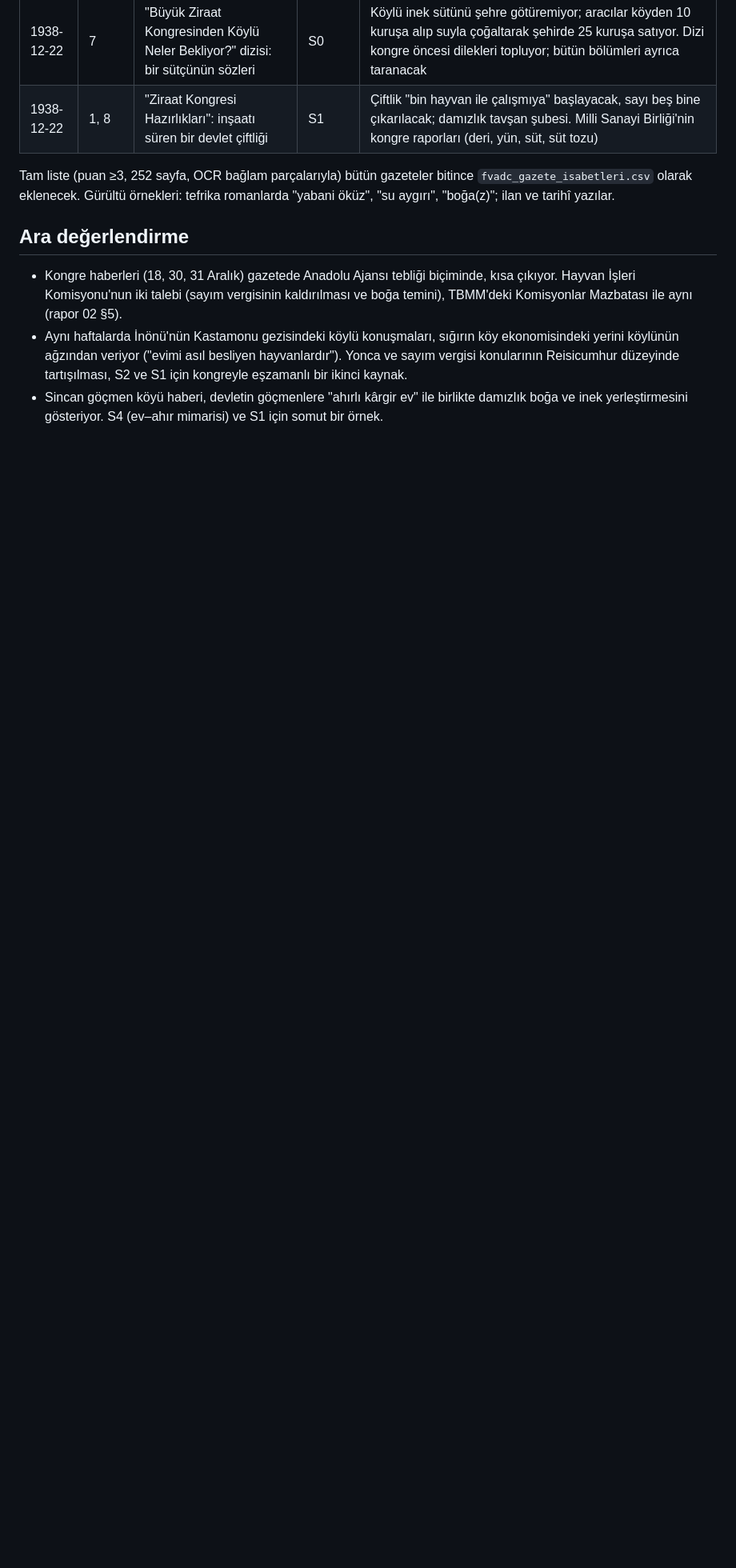
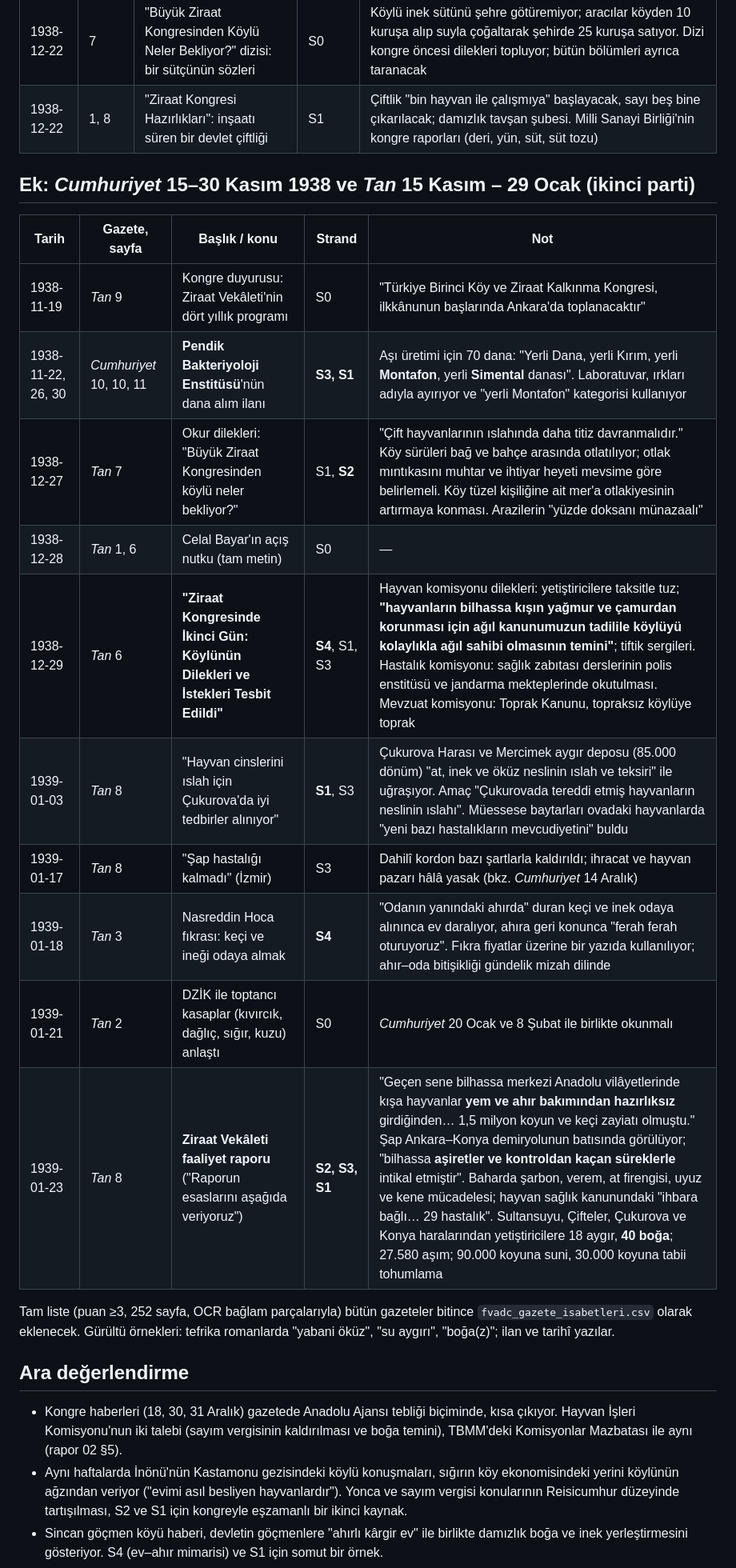
Before and after one commit to kadirselamet5-web/investment, a Markdown page: sigir-arastirmasi/bulgular/04_FVADC_gazete_penceresi.md, the part around one of its changes. Shown at 80% size. GitHub-like rendering; blank space fills up the shorter version.

Commit message:
Tur 2: FVADC penceresi, Cumhuriyet Kasım ve Tan ikinci parti bulguları
Co-Authored-By: Claude Opus 5.5 <noreply@anthropic.com>
Claude-Session: https://claude.ai/code/session_01EJdd8k7pJM5skzAWpdzGv3

```diff
--- a/sigir-arastirmasi/bulgular/04_FVADC_gazete_penceresi.md
+++ b/sigir-arastirmasi/bulgular/04_FVADC_gazete_penceresi.md
@@ -45,6 +45,21 @@
 | 1938-12-22 | 7 | "Büyük Ziraat Kongresinden Köylü Neler Bekliyor?" dizisi: bir sütçünün sözleri | S0 | Köylü inek sütünü şehre götüremiyor; aracılar köyden 10 kuruşa alıp suyla çoğaltarak şehirde 25 kuruşa satıyor. Dizi kongre öncesi dilekleri topluyor; bütün bölümleri ayrıca taranacak |
 | 1938-12-22 | 1, 8 | "Ziraat Kongresi Hazırlıkları": inşaatı süren bir devlet çiftliği | S1 | Çiftlik "bin hayvan ile çalışmıya" başlayacak, sayı beş bine çıkarılacak; damızlık tavşan şubesi. Milli Sanayi Birliği'nin kongre raporları (deri, yün, süt, süt tozu) |
 
+## Ek: *Cumhuriyet* 15–30 Kasım 1938 ve *Tan* 15 Kasım – 29 Ocak (ikinci parti)
+
+| Tarih | Gazete, sayfa | Başlık / konu | Strand | Not |
+|---|---|---|---|---|
+| 1938-11-19 | *Tan* 9 | Kongre duyurusu: Ziraat Vekâleti'nin dört yıllık programı | S0 | "Türkiye Birinci Köy ve Ziraat Kalkınma Kongresi, ilkkânunun başlarında Ankara'da toplanacaktır" |
+| 1938-11-22, 26, 30 | *Cumhuriyet* 10, 10, 11 | **Pendik Bakteriyoloji Enstitüsü**'nün dana alım ilanı | **S3, S1** | Aşı üretimi için 70 dana: "Yerli Dana, yerli Kırım, yerli **Montafon**, yerli **Simental** danası". Laboratuvar, ırkları adıyla ayırıyor ve "yerli Montafon" kategorisi kullanıyor |
+| 1938-12-27 | *Tan* 7 | Okur dilekleri: "Büyük Ziraat Kongresinden köylü neler bekliyor?" | S1, **S2** | "Çift hayvanlarının ıslahında daha titiz davranmalıdır." Köy sürüleri bağ ve bahçe arasında otlatılıyor; otlak mıntıkasını muhtar ve ihtiyar heyeti mevsime göre belirlemeli. Köy tüzel kişiliğine ait mer'a otlakiyesinin artırmaya konması. Arazilerin "yüzde doksanı münazaalı" |
+| 1938-12-28 | *Tan* 1, 6 | Celal Bayar'ın açış nutku (tam metin) | S0 | — |
+| 1938-12-29 | *Tan* 6 | **"Ziraat Kongresinde İkinci Gün: Köylünün Dilekleri ve İstekleri Tesbit Edildi"** | **S4**, S1, S3 | Hayvan komisyonu dilekleri: yetiştiricilere taksitle tuz; **"hayvanların bilhassa kışın yağmur ve çamurdan korunması için ağıl kanunumuzun tadilile köylüyü kolaylıkla ağıl sahibi olmasının temini"**; tiftik sergileri. Hastalık komisyonu: sağlık zabıtası derslerinin polis enstitüsü ve jandarma mekteplerinde okutulması. Mevzuat komisyonu: Toprak Kanunu, topraksız köylüye toprak |
+| 1939-01-03 | *Tan* 8 | "Hayvan cinslerini ıslah için Çukurova'da iyi tedbirler alınıyor" | **S1**, S3 | Çukurova Harası ve Mercimek aygır deposu (85.000 dönüm) "at, inek ve öküz neslinin ıslah ve teksiri" ile uğraşıyor. Amaç "Çukurovada tereddi etmiş hayvanların neslinin ıslahı". Müessese baytarları ovadaki hayvanlarda "yeni bazı hastalıkların mevcudiyetini" buldu |
+| 1939-01-17 | *Tan* 8 | "Şap hastalığı kalmadı" (İzmir) | S3 | Dahilî kordon bazı şartlarla kaldırıldı; ihracat ve hayvan pazarı hâlâ yasak (bkz. *Cumhuriyet* 14 Aralık) |
+| 1939-01-18 | *Tan* 3 | Nasreddin Hoca fıkrası: keçi ve ineği odaya almak | **S4** | "Odanın yanındaki ahırda" duran keçi ve inek odaya alınınca ev daralıyor, ahıra geri konunca "ferah ferah oturuyoruz". Fıkra fiyatlar üzerine bir yazıda kullanılıyor; ahır–oda bitişikliği gündelik mizah dilinde |
+| 1939-01-21 | *Tan* 2 | DZİK ile toptancı kasaplar (kıvırcık, dağlıç, sığır, kuzu) anlaştı | S0 | *Cumhuriyet* 20 Ocak ve 8 Şubat ile birlikte okunmalı |
+| 1939-01-23 | *Tan* 8 | **Ziraat Vekâleti faaliyet raporu** ("Raporun esaslarını aşağıda veriyoruz") | **S2, S3, S1** | "Geçen sene bilhassa merkezi Anadolu vilâyetlerinde kışa hayvanlar **yem ve ahır bakımından hazırlıksız** girdiğinden… 1,5 milyon koyun ve keçi zayiatı olmuştu." Şap Ankara–Konya demiryolunun batısında görülüyor; "bilhassa **aşiretler ve kontroldan kaçan süreklerle** intikal etmiştir". Baharda şarbon, verem, at firengisi, uyuz ve kene mücadelesi; hayvan sağlık kanunundaki "ihbara bağlı… 29 hastalık". Sultansuyu, Çifteler, Çukurova ve Konya haralarından yetiştiricilere 18 aygır, **40 boğa**; 27.580 aşım; 90.000 koyuna suni, 30.000 koyuna tabii tohumlama |
+
 Tam liste (puan ≥3, 252 sayfa, OCR bağlam parçalarıyla) bütün gazeteler bitince `fvadc_gazete_isabetleri.csv` olarak eklenecek. Gürültü örnekleri: tefrika romanlarda "yabani öküz", "su aygırı", "boğa(z)"; ilan ve tarihî yazılar.
 
 ## Ara değerlendirme
```
Also changed, not shown: other parts of sigir-arastirmasi/bulgular/04_FVADC_gazete_penceresi.md (+1 -1 lines).
